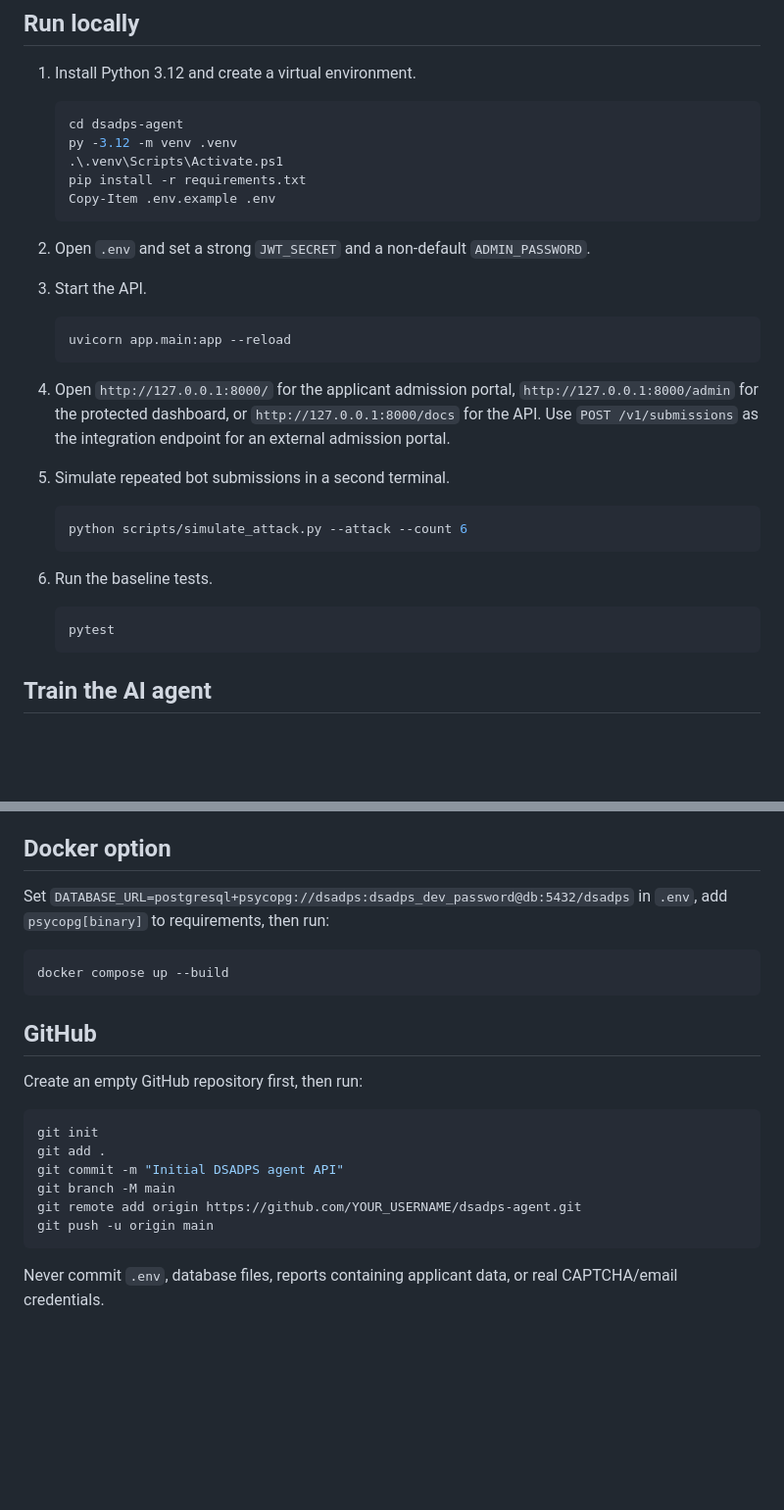
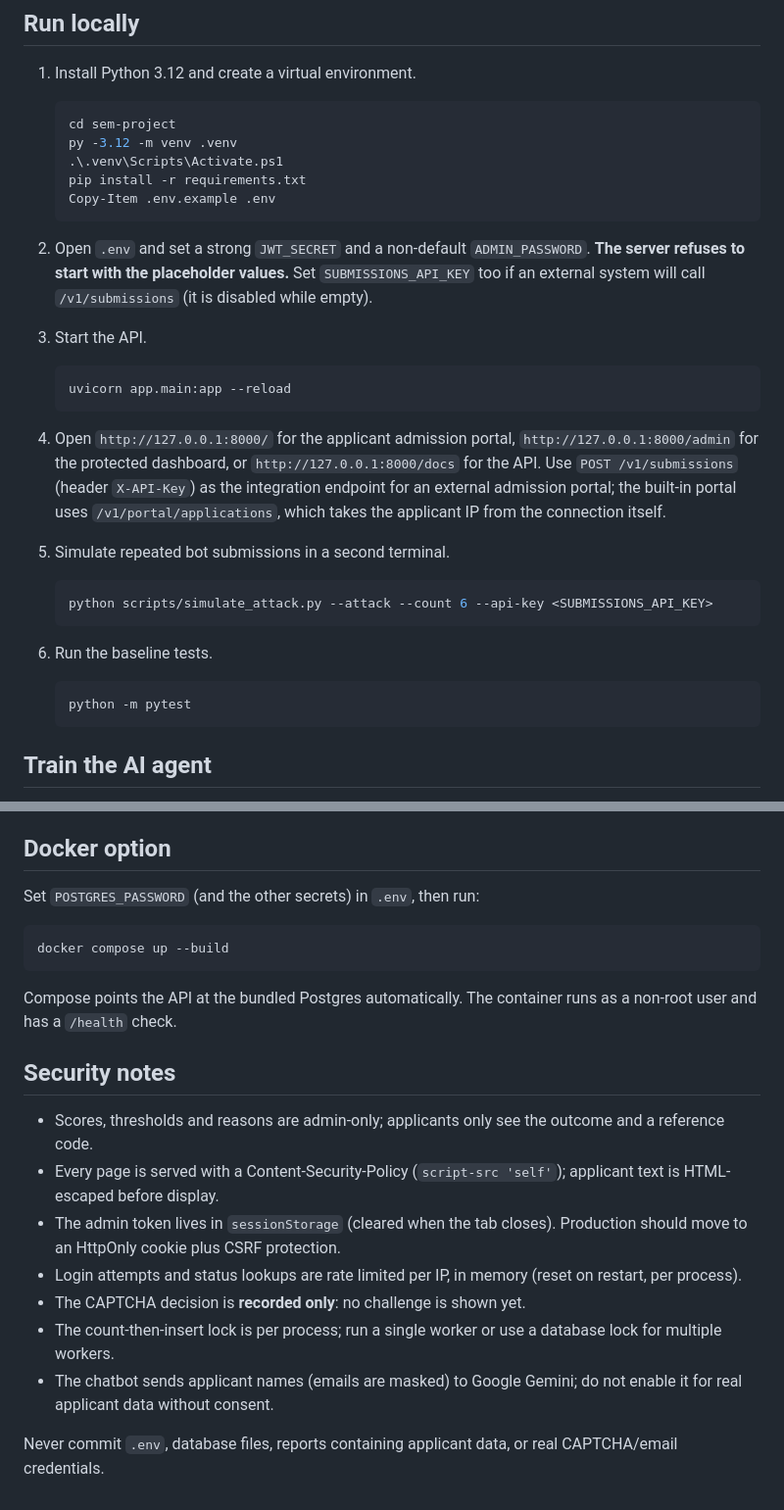
Before and after one commit to poojawork102/sem-project, a Markdown page: README.md, 2 parts joined by grey strips. Shown at 98% size. Rendered like a GitHub page; blank space fills up the shorter version.

Commit message:
docs: update README for API key, startup checks, docker and security notes
Co-Authored-By: Claude Sonnet 5.5 <noreply@anthropic.com>

````diff
--- a/README.md
+++ b/README.md
@@ -21,14 +21,14 @@ Working college-admission portal plus the **Data Shuffling Attack Detection and
 1. Install Python 3.12 and create a virtual environment.
 
    ```powershell
-   cd dsadps-agent
+   cd sem-project
    py -3.12 -m venv .venv
    .\.venv\Scripts\Activate.ps1
    pip install -r requirements.txt
    Copy-Item .env.example .env
    ```
 
-2. Open `.env` and set a strong `JWT_SECRET` and a non-default `ADMIN_PASSWORD`.
+2. Open `.env` and set a strong `JWT_SECRET` and a non-default `ADMIN_PASSWORD`. **The server refuses to start with the placeholder values.** Set `SUBMISSIONS_API_KEY` too if an external system will call `/v1/submissions` (it is disabled while empty).
 
 3. Start the API.
 
@@ -36,18 +36,18 @@ Working college-admission portal plus the **Data Shuffling Attack Detection and
    uvicorn app.main:app --reload
    ```
 
-4. Open `http://127.0.0.1:8000/` for the applicant admission portal, `http://127.0.0.1:8000/admin` for the protected dashboard, or `http://127.0.0.1:8000/docs` for the API. Use `POST /v1/submissions` as the integration endpoint for an external admission portal.
+4. Open `http://127.0.0.1:8000/` for the applicant admission portal, `http://127.0.0.1:8000/admin` for the protected dashboard, or `http://127.0.0.1:8000/docs` for the API. Use `POST /v1/submissions` (header `X-API-Key`) as the integration endpoint for an external admission portal; the built-in portal uses `/v1/portal/applications`, which takes the applicant IP from the connection itself.
 
 5. Simulate repeated bot submissions in a second terminal.
 
    ```powershell
-   python scripts/simulate_attack.py --attack --count 6
+   python scripts/simulate_attack.py --attack --count 6 --api-key <SUBMISSIONS_API_KEY>
    ```
 
 6. Run the baseline tests.
 
    ```powershell
-   pytest
+   python -m pytest
    ```
 
 ## Train the AI agent
@@ -77,23 +77,22 @@ Log in to the dashboard, click **Train AI agent**, then run a new attack simulat
 
 ## Docker option
 
-Set `DATABASE_URL=postgresql+psycopg://dsadps:dsadps_dev_password@db:5432/dsadps` in `.env`, add `psycopg[binary]` to requirements, then run:
+Set `POSTGRES_PASSWORD` (and the other secrets) in `.env`, then run:
 
 ```powershell
 docker compose up --build
 ```
 
-## GitHub
+Compose points the API at the bundled Postgres automatically. The container runs as a non-root user and has a `/health` check.
 
-Create an empty GitHub repository first, then run:
+## Security notes
 
-```powershell
-git init
-git add .
-git commit -m "Initial DSADPS agent API"
-git branch -M main
-git remote add origin https://github.com/YOUR_USERNAME/dsadps-agent.git
-git push -u origin main
-```
+- Scores, thresholds and reasons are admin-only; applicants only see the outcome and a reference code.
+- Every page is served with a Content-Security-Policy (`script-src 'self'`); applicant text is HTML-escaped before display.
+- The admin token lives in `sessionStorage` (cleared when the tab closes). Production should move to an HttpOnly cookie plus CSRF protection.
+- Login attempts and status lookups are rate limited per IP, in memory (reset on restart, per process).
+- The CAPTCHA decision is **recorded only**: no challenge is shown yet.
+- The count-then-insert lock is per process; run a single worker or use a database lock for multiple workers.
+- The chatbot sends applicant names (emails are masked) to Google Gemini; do not enable it for real applicant data without consent.
 
 Never commit `.env`, database files, reports containing applicant data, or real CAPTCHA/email credentials.
````
